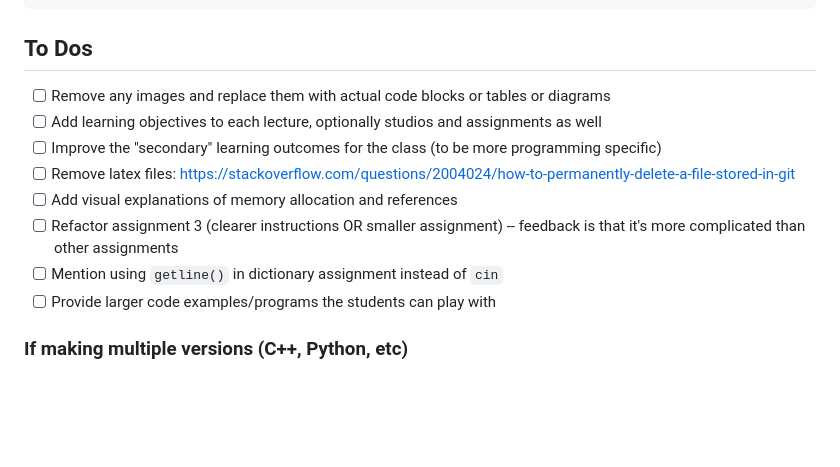
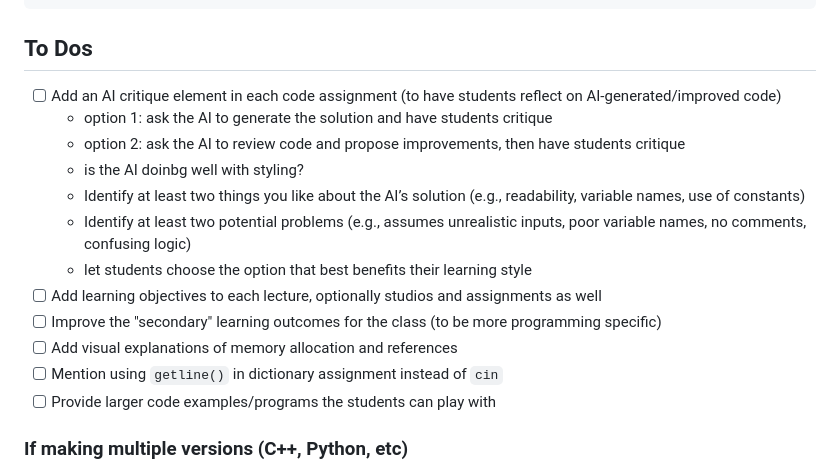
Before and after one commit to adulbrich/engr103, a Markdown page: README.md, the part around the change. Drawn GitHub-style; blank space fills up the shorter version.

Commit message:
updated README todos

```diff
--- a/README.md
+++ b/README.md
@@ -32,12 +32,16 @@ npx @marp-team/marp-cli@latest web-graphics.md --pdf --allow-local-files
 
 ## To Dos
 
-- [ ] Remove any images and replace them with actual code blocks or tables or diagrams
+- [ ] Add an AI critique element in each code assignment (to have students reflect on AI-generated/improved code)
+  - option 1: ask the AI to generate the solution and have students critique
+  - option 2: ask the AI to review code and propose improvements, then have students critique
+  - is the AI doinbg well with styling?
+  - Identify at least two things you like about the AI’s solution (e.g., readability, variable names, use of constants)
+  - Identify at least two potential problems (e.g., assumes unrealistic inputs, poor variable names, no comments, confusing logic)
+  - let students choose the option that best benefits their learning style
 - [ ] Add learning objectives to each lecture, optionally studios and assignments as well
 - [ ] Improve the "secondary" learning outcomes for the class (to be more programming specific)
-- [ ] Remove latex files: https://stackoverflow.com/questions/2004024/how-to-permanently-delete-a-file-stored-in-git
 - [ ] Add visual explanations of memory allocation and references
-- [ ] Refactor assignment 3 (clearer instructions OR smaller assignment) -- feedback is that it's more complicated than other assignments
 - [ ] Mention using `getline()` in dictionary assignment instead of `cin`
 - [ ] Provide larger code examples/programs the students can play with
 
```
